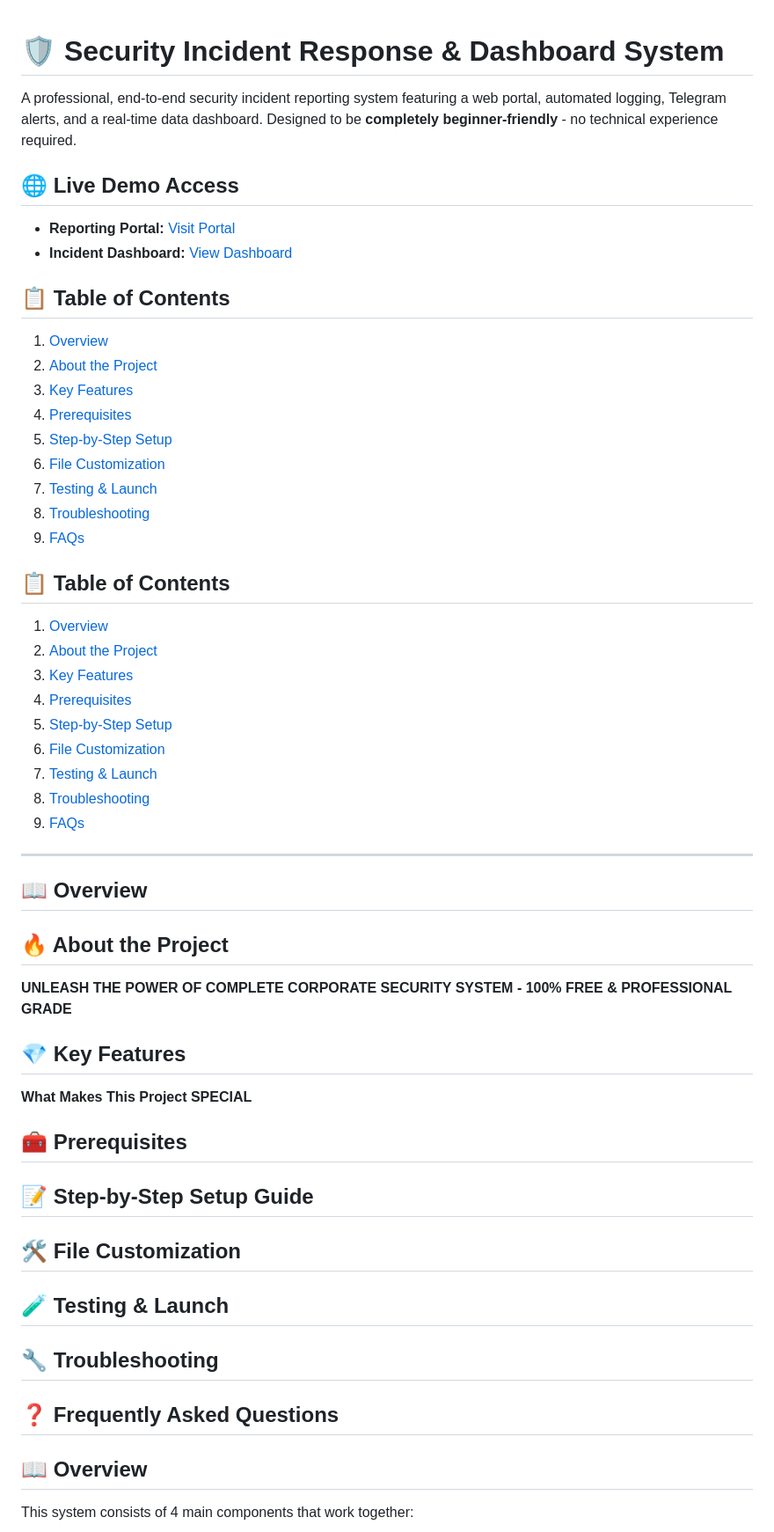
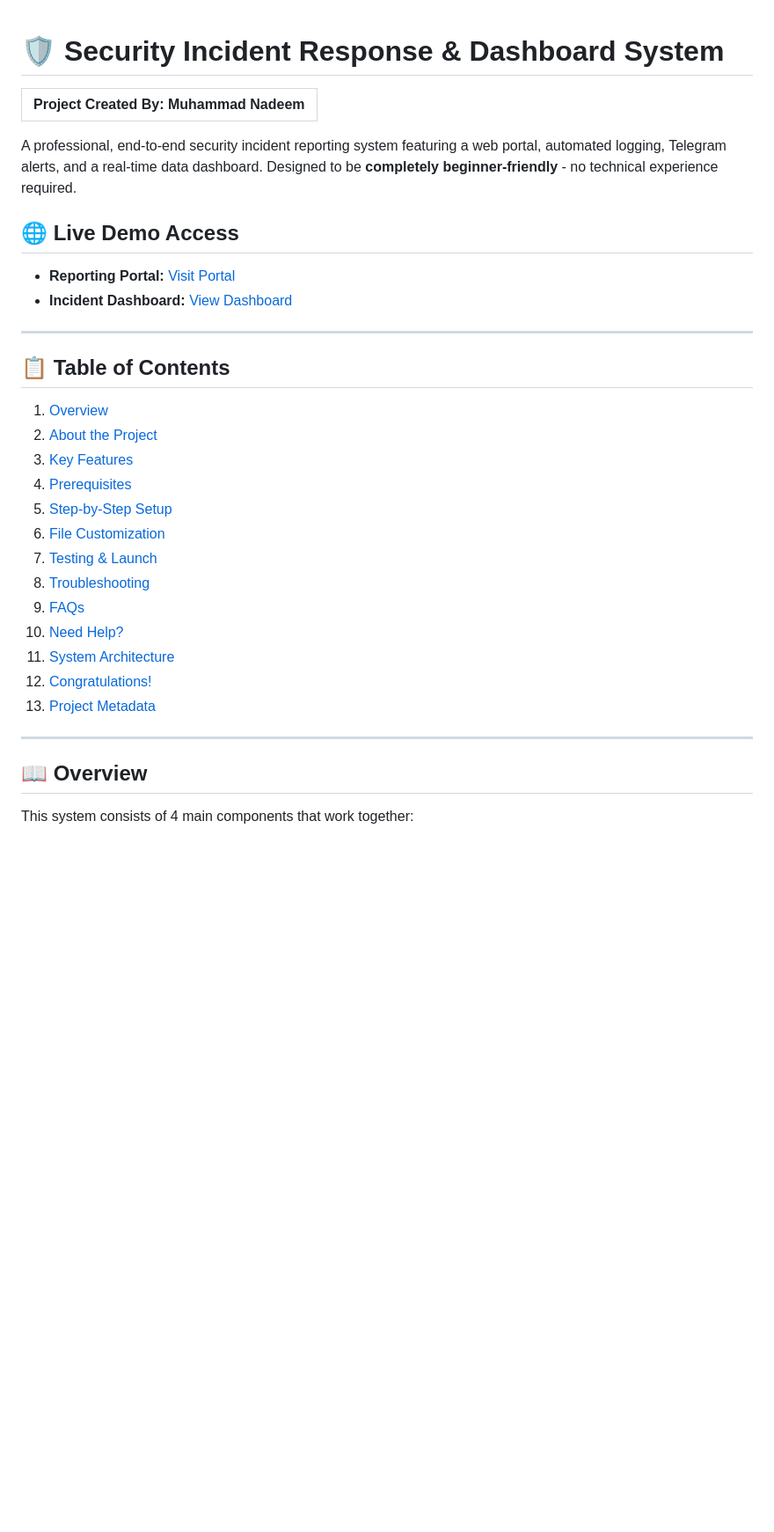
Before and after one commit to penbeam/security-portal, a Markdown page: README.md, the part around one of its changes. Shown at 88% size. Rendered like a GitHub page; blank space fills up the shorter version.

```diff
--- a/README.md
+++ b/README.md
@@ -1,4 +1,6 @@
 # 🛡️ Security Incident Response & Dashboard System
+|   Project Created By: Muhammad Nadeem                |
+| :--- |
 
 A professional, end-to-end security incident reporting system featuring a web portal, automated logging, Telegram alerts, and a real-time data dashboard. Designed to be **completely beginner-friendly** - no technical experience required.
 
@@ -6,21 +8,10 @@ A professional, end-to-end security incident reporting system featuring a web po
 * **Reporting Portal:** [Visit Portal](https://penbeam.github.io/security-portal/index.html)
 * **Incident Dashboard:** [View Dashboard](https://penbeam.github.io/security-portal/dashboard.html)
 
+---
 
 ## 📋 Table of Contents
 1. [Overview](#-overview)
-2. [About the Project](#-about-the-project)
-3. [Key Features](#-key-features)
-4. [Prerequisites](#-prerequisites)
-5. [Step-by-Step Setup](#-step-by-step-setup-guide)
-6. [File Customization](#-file-customization)
-7. [Testing & Launch](#-testing--launch)
-8. [Troubleshooting](#-troubleshooting)
-9. [FAQs](#-frequently-asked-questions)
-
-
-## 📋 Table of Contents
-1. [Overview](#overview)
-2. [About the Project](#about-the-project)
-3. [Key Features](#key-features)
+2. [About the Project](#about)
+3. [Key Features](#features)
 4. [Prerequisites](#prerequisites)
@@ -30,28 +21,11 @@ A professional, end-to-end security incident reporting system featuring a web po
 8. [Troubleshooting](#troubleshooting)
-9. [FAQs](#frequently-asked-questions)
+9. [FAQs](#faqs)
+10. [Need Help?](#-need-help)
+11. [System Architecture](#-system-architecture)
+12. [Congratulations!](#-congratulations)
+13. [Project Metadata](#-project-metadata)
 
 ---
-
-## 📖 Overview
-
-## 🔥 About the Project
-**UNLEASH THE POWER OF COMPLETE CORPORATE SECURITY SYSTEM - 100% FREE & PROFESSIONAL GRADE**
-
-## 💎 Key Features
-**What Makes This Project SPECIAL**
-
-## 🧰 Prerequisites
-
-## 📝 Step-by-Step Setup Guide
-
-## 🛠️ File Customization  <!-- The actual header -->
-
-## 🧪 Testing & Launch
-
-## 🔧 Troubleshooting
-
-## ❓ Frequently Asked Questions
-
 
 
 ## 📖 Overview
```
Also changed, not shown: other parts of README.md (+11 -14 lines).
